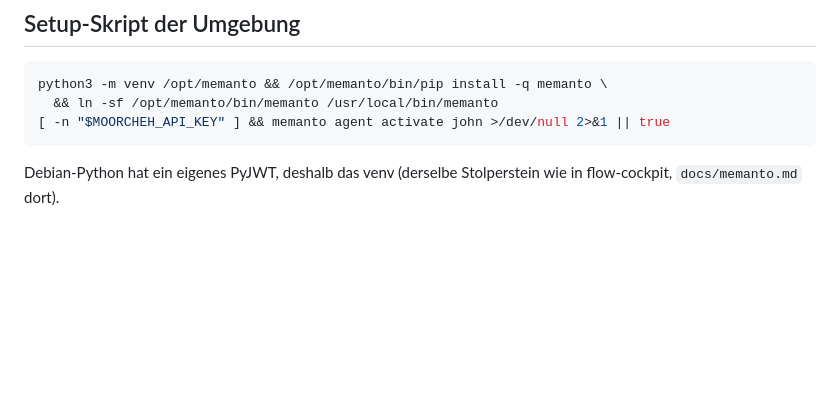
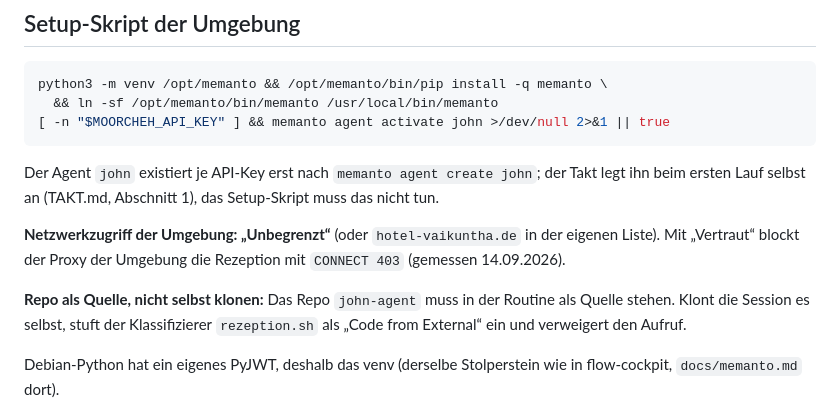
Before and after one commit to benediktirsch-rgb/john-agent, a Markdown page: geraet-wolke/umgebung.md, the part around the change. GitHub-like rendering; blank space fills up the shorter version.

Commit message:
wolke: memanto-Agent selbst anlegen; Umgebung braucht Netzwerk Unbegrenzt und Repo als Quelle
Co-Authored-By: Claude Fable 5.1 <noreply@anthropic.com>

````diff
--- a/geraet-wolke/umgebung.md
+++ b/geraet-wolke/umgebung.md
@@ -25,6 +25,15 @@ python3 -m venv /opt/memanto && /opt/memanto/bin/pip install -q memanto \
   && ln -sf /opt/memanto/bin/memanto /usr/local/bin/memanto
 [ -n "$MOORCHEH_API_KEY" ] && memanto agent activate john >/dev/null 2>&1 || true
 ```
+
+Der Agent `john` existiert je API-Key erst nach `memanto agent create john`; der Takt legt ihn beim ersten
+Lauf selbst an (TAKT.md, Abschnitt 1), das Setup-Skript muss das nicht tun.
+
+**Netzwerkzugriff der Umgebung: „Unbegrenzt“** (oder `hotel-vaikuntha.de` in der eigenen Liste). Mit
+„Vertraut“ blockt der Proxy der Umgebung die Rezeption mit `CONNECT 403` (gemessen 14.09.2026).
+
+**Repo als Quelle, nicht selbst klonen:** Das Repo `john-agent` muss in der Routine als Quelle stehen. Klont die
+Session es selbst, stuft der Klassifizierer `rezeption.sh` als „Code from External“ ein und verweigert den Aufruf.
 
 Debian-Python hat ein eigenes PyJWT, deshalb das venv (derselbe Stolperstein wie in flow-cockpit,
 `docs/memanto.md` dort).
````
Also changed, not shown: docs/stand.md (+4 -1 lines), geraet-wolke/TAKT.md (+1 -0 lines).
